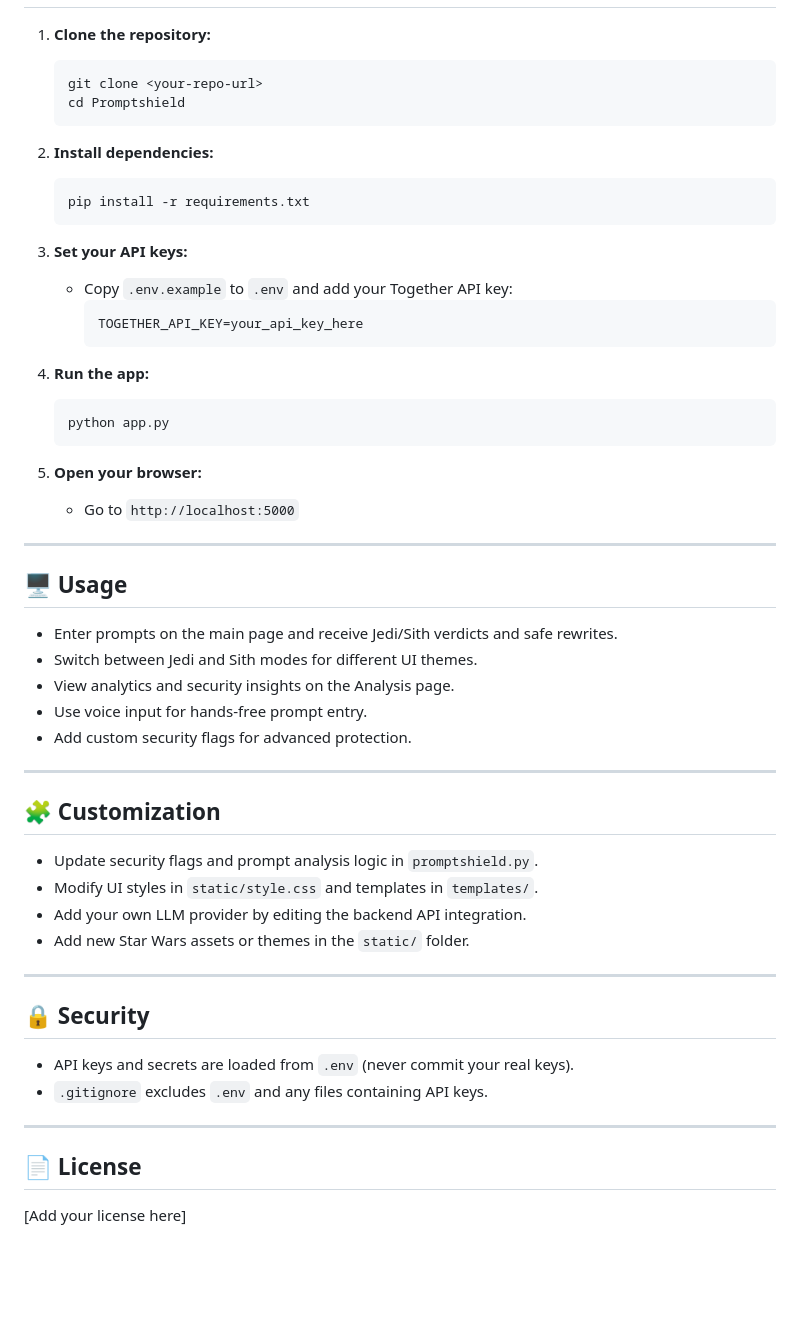
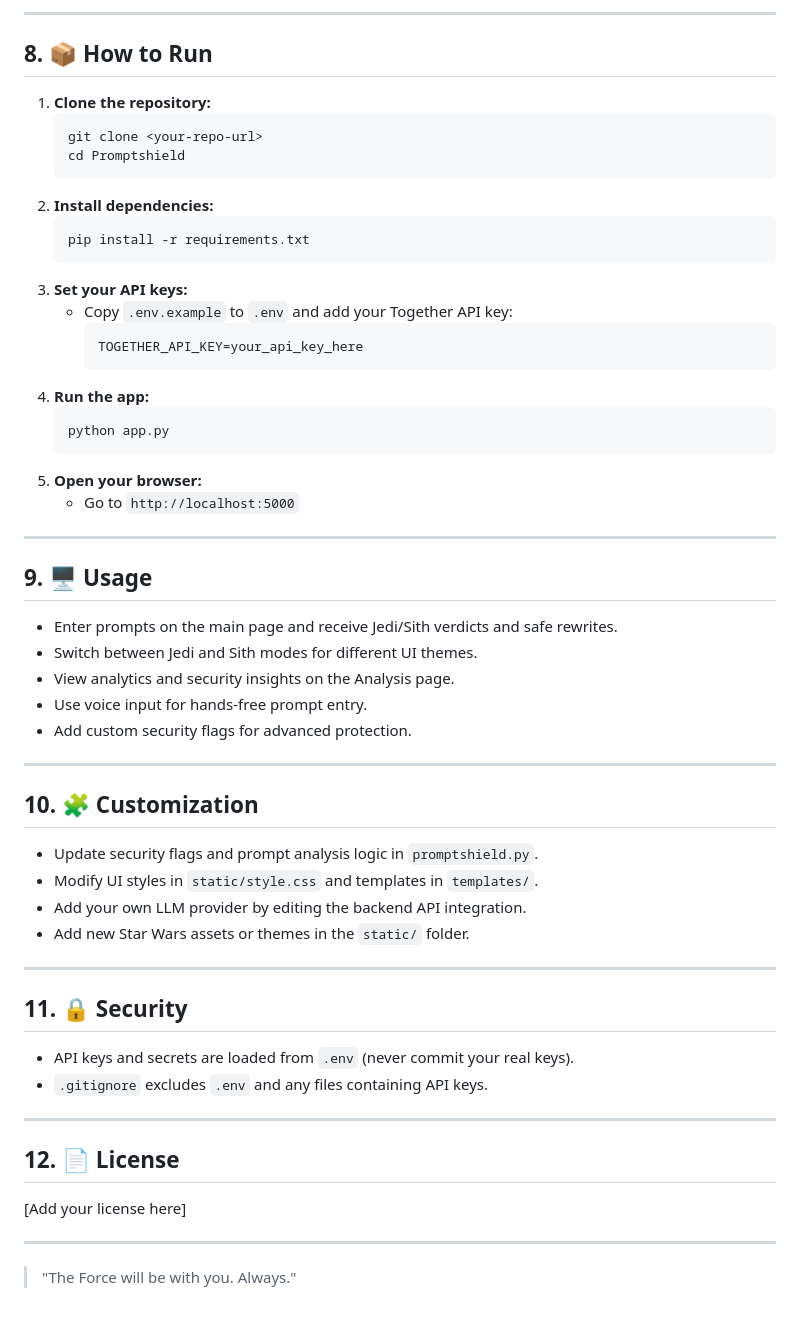
Before and after one commit to amoghvikramaditya/PromptSheild, a Markdown page: README.md, the part around one of its changes. Rendered like a GitHub page; blank space fills up the shorter version.

````diff
--- a/README.md
+++ b/README.md
@@ -65,32 +74,31 @@ Custom CSS and JS allow for a highly themed, interactive experience. Chart.js is
+---
+
+## 8. 📦 How to Run
 
 1. **Clone the repository:**
    ```bash
    git clone <your-repo-url>
    cd Promptshield
    ```
-
 2. **Install dependencies:**
    ```bash
    pip install -r requirements.txt
    ```
-
 3. **Set your API keys:**
    - Copy `.env.example` to `.env` and add your Together API key:
      ```
      TOGETHER_API_KEY=your_api_key_here
      ```
-
 4. **Run the app:**
    ```bash
    python app.py
    ```
-
 5. **Open your browser:**
    - Go to `http://localhost:5000`
 
 ---
 
-## 🖥️ Usage
+## 9. 🖥️ Usage
 
 - Enter prompts on the main page and receive Jedi/Sith verdicts and safe rewrites.
 - Switch between Jedi and Sith modes for different UI themes.
@@ -100,7 +108,7 @@ Custom CSS and JS allow for a highly themed, interactive experience. Chart.js is
 
 ---
 
-## 🧩 Customization
+## 10. 🧩 Customization
 
 - Update security flags and prompt analysis logic in `promptshield.py`.
 - Modify UI styles in `static/style.css` and templates in `templates/`.
@@ -109,13 +117,17 @@ Custom CSS and JS allow for a highly themed, interactive experience. Chart.js is
 
 ---
 
-## 🔒 Security
+## 11. 🔒 Security
 
 - API keys and secrets are loaded from `.env` (never commit your real keys).
 - `.gitignore` excludes `.env` and any files containing API keys.
 
 ---
 
-## 📄 License
+## 12. 📄 License
 
 [Add your license here]
+
+---
+
+> "The Force will be with you. Always."
````
Also changed, not shown: other parts of README.md (+46 -37 lines).
